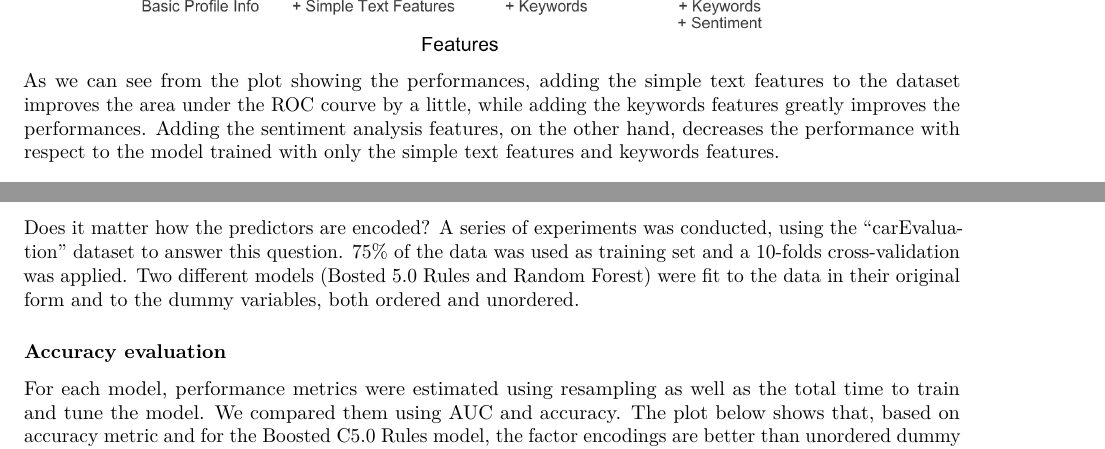
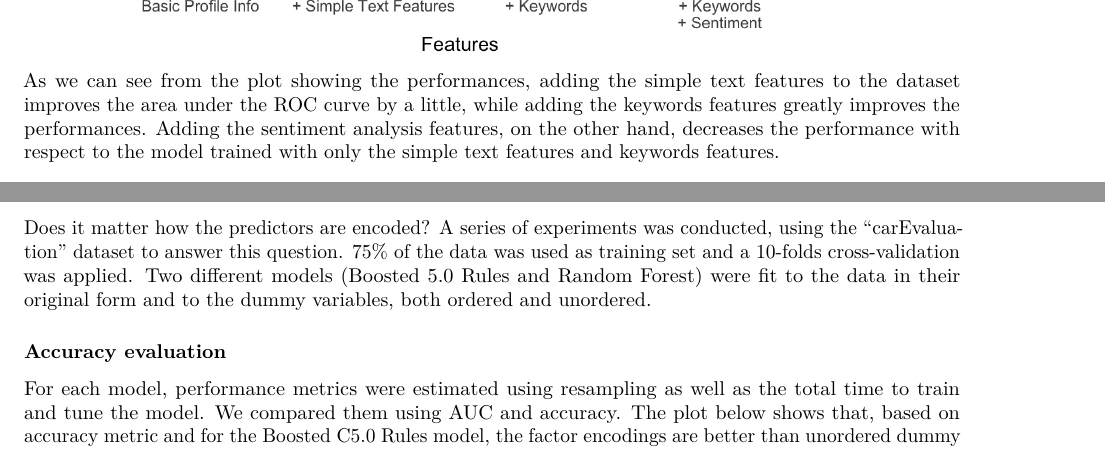
Before and after one commit to Blowdire/HighDimensionalDataAnalysis, an R Markdown document (Progetto1_reprex.Rmd): two parts of pages 11 and 16 of 31, joined at a grey line, cut so that both start at the same text. Rendered offline with R 4.5, knitr and Pandoc, then LaTeX, with nearby package versions; some code elsewhere in the file could not run offline.

Commit message:
errori grammaticali

```diff
--- a/Progetto1_reprex.Rmd
+++ b/Progetto1_reprex.Rmd
@@ -466,7 +466,7 @@ In order to evaluate the performances of the 4 different models, we used the are
 
 In order to have more precise results, we decided to use cross validation to train the models. Cross validation consists in splitting the data into k number of folds: for training are used $k-1$ folds, and the one fold left out is used to test the performance. Every fold is used for training and for testing. For every training performed we save the results, and in the end we make an average of the results. This can lead to better performance estimation, because the training is done on all the data after all the training step, and all the data is used for testing after all the testing step.
 ![Plot of performance measure of the 4 trained models using the different feature sets](./images/training_results_chapter5_6.png)
-As we can see from the plot showing the performances, adding the simple text features to the dataset improves the area under the ROC courve by a little, while adding the keywords features greatly improves the performances. Adding the sentiment analysis features, on the other hand, decreases the performance with respect to the model trained with only the simple text features and keywords features.
+As we can see from the plot showing the performances, adding the simple text features to the dataset improves the area under the ROC curve by a little, while adding the keywords features greatly improves the performances. Adding the sentiment analysis features, on the other hand, decreases the performance with respect to the model trained with only the simple text features and keywords features.
 
 ### Other considerations
 
@@ -694,7 +694,7 @@ ggplot(data = subset(full_df, Resample != 'Average'),aes(x=Features, y=ROC, colo
 
 ## Factors versus Dummies
 
-Does it matter how the predictors are encoded? A series of experiments was conducted, using the "carEvaluation" dataset to answer this question. 75% of the data was used as training set and a 10-folds cross-validation was applied. Two different models (Bosted 5.0 Rules and Random Forest) were fit to the data in their original form and to the dummy variables, both ordered and unordered.
+Does it matter how the predictors are encoded? A series of experiments was conducted, using the "carEvaluation" dataset to answer this question. 75% of the data was used as training set and a 10-folds cross-validation was applied. Two different models (Boosted 5.0 Rules and Random Forest) were fit to the data in their original form and to the dummy variables, both ordered and unordered.
 
 ### Accuracy evaluation
 
```
